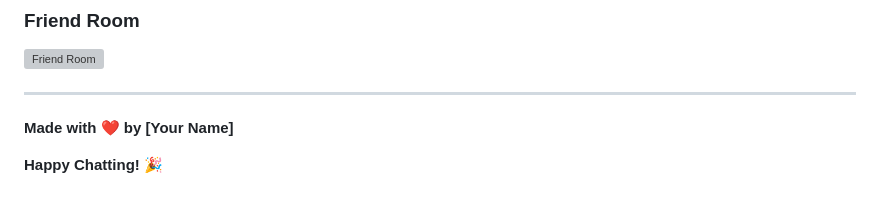
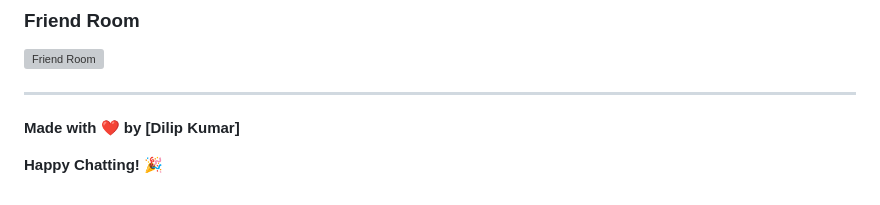
Before and after one commit to dilsec20/random-chat, a Markdown page: README.md, the part around the change. GitHub-like rendering; grey boxes are pictures that could not be loaded.

```diff
--- a/README.md
+++ b/README.md
@@ -440,6 +440,6 @@ If you like this project, please give it a ⭐ on GitHub!
 
 ---
 
-**Made with ❤️ by [Your Name]**
+**Made with ❤️ by [Dilip Kumar]**
 
 **Happy Chatting! 🎉**
```
